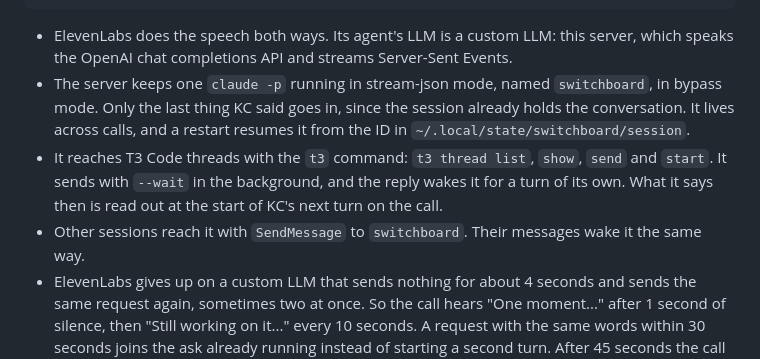
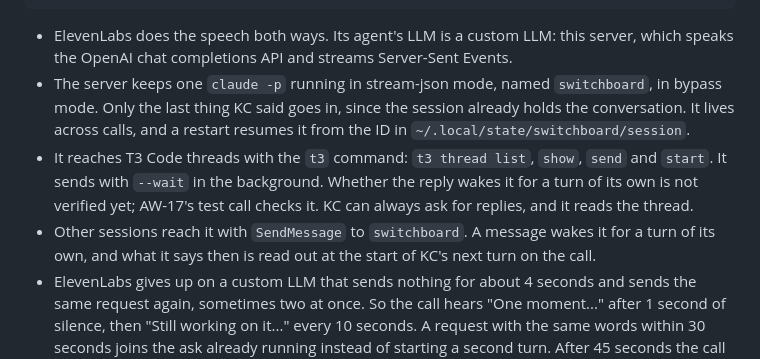
Before and after one commit to kcgbarbosa/agent-workflow, a Markdown page: switchboard/README.md, the part around the change. Rendered like a GitHub page.

Commit message:
docs(AW-17): the gate review's minor findings

```diff
--- a/switchboard/README.md
+++ b/switchboard/README.md
@@ -10,8 +10,8 @@ iPhone (CarPlay) -> Twilio number -> ElevenLabs agent -> Tailscale Funnel (switc
 
 - ElevenLabs does the speech both ways. Its agent's LLM is a custom LLM: this server, which speaks the OpenAI chat completions API and streams Server-Sent Events.
 - The server keeps one `claude -p` running in stream-json mode, named `switchboard`, in bypass mode. Only the last thing KC said goes in, since the session already holds the conversation. It lives across calls, and a restart resumes it from the ID in `~/.local/state/switchboard/session`.
-- It reaches T3 Code threads with the `t3` command: `t3 thread list`, `show`, `send` and `start`. It sends with `--wait` in the background, and the reply wakes it for a turn of its own. What it says then is read out at the start of KC's next turn on the call.
-- Other sessions reach it with `SendMessage` to `switchboard`. Their messages wake it the same way.
+- It reaches T3 Code threads with the `t3` command: `t3 thread list`, `show`, `send` and `start`. It sends with `--wait` in the background. Whether the reply wakes it for a turn of its own is not verified yet; AW-17's test call checks it. KC can always ask for replies, and it reads the thread.
+- Other sessions reach it with `SendMessage` to `switchboard`. A message wakes it for a turn of its own, and what it says then is read out at the start of KC's next turn on the call.
 - ElevenLabs gives up on a custom LLM that sends nothing for about 4 seconds and sends the same request again, sometimes two at once. So the call hears "One moment..." after 1 second of silence, then "Still working on it..." every 10 seconds. A request with the same words within 30 seconds joins the ask already running instead of starting a second turn. After 45 seconds the call hears that the rest comes when KC asks, and the rest waits for the next turn.
 - `src/switchboard/prompt.md` is what the session is told about the call: how to talk, what it may do, and what waits for a screen.
 
```
Also changed, not shown: 1 other file.
